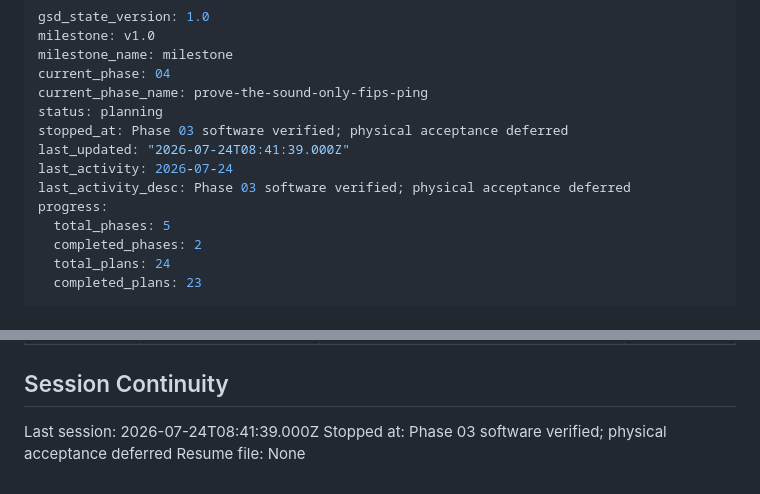
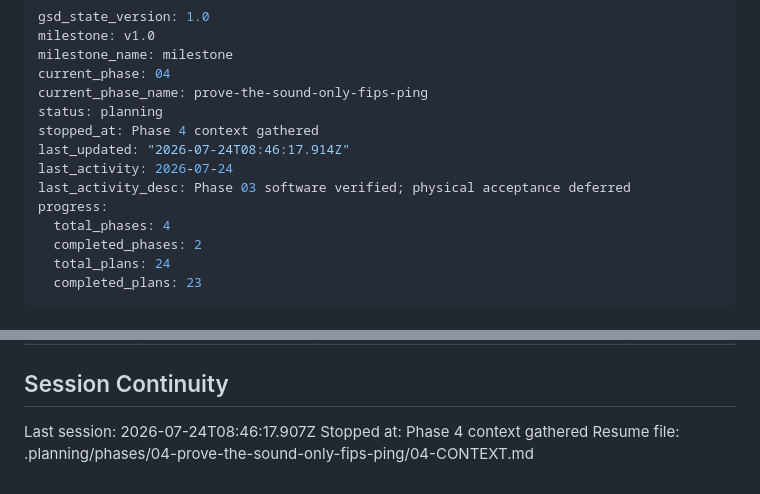
Before and after one commit to sandwichfarm/fipwave, a Markdown page: .planning/STATE.md, 2 parts joined by grey strips. Drawn GitHub-style.

Commit message:
docs(state): record phase 4 context session

```diff
--- a/.planning/STATE.md
+++ b/.planning/STATE.md
@@ -5,12 +5,12 @@ milestone_name: milestone
 current_phase: 04
 current_phase_name: prove-the-sound-only-fips-ping
 status: planning
-stopped_at: Phase 03 software verified; physical acceptance deferred
-last_updated: "2026-07-24T08:41:39.000Z"
+stopped_at: Phase 4 context gathered
+last_updated: "2026-07-24T08:46:17.914Z"
 last_activity: 2026-07-24
 last_activity_desc: Phase 03 software verified; physical acceptance deferred
 progress:
-  total_phases: 5
+  total_phases: 4
   completed_phases: 2
   total_plans: 24
   completed_plans: 23
@@ -179,6 +179,6 @@ Open-air exchange, and an observed physical loss/recovery cycle.
 
 ## Session Continuity
 
-Last session: 2026-07-24T08:41:39.000Z
-Stopped at: Phase 03 software verified; physical acceptance deferred
-Resume file: None
+Last session: 2026-07-24T08:46:17.907Z
+Stopped at: Phase 4 context gathered
+Resume file: .planning/phases/04-prove-the-sound-only-fips-ping/04-CONTEXT.md
```
